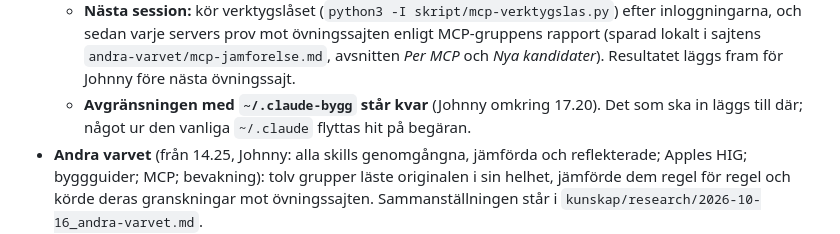
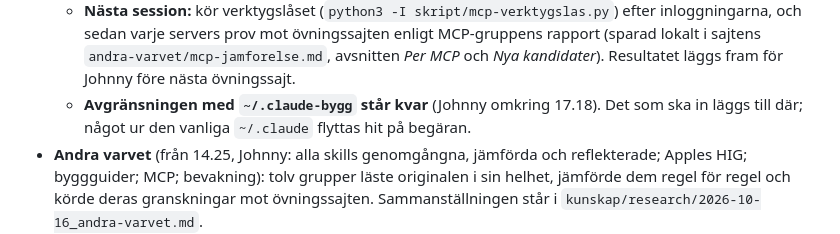
Before and after one commit to Jonkebronk/Nortropic-Builder, a Markdown page: LAGE.md, the part around the change. GitHub-like rendering.

Commit message:
BESLUT och LAGE: rätt klockslag (17.18)
Co-Authored-By: Claude Opus 5.5 <noreply@anthropic.com>
Claude-Session: https://claude.ai/code/session_013cbZe7KKDdBv8hRHbfDYrJ

```diff
--- a/LAGE.md
+++ b/LAGE.md
@@ -141,7 +141,7 @@ Johnny beslutade omkring 12.11 att kompetensen ur inventeringen ska in i alla la
   - **Johnny loggar in via `/mcp`:** 21st, DataForSEO, Figma och Cloudflare (Cloudflare helst med en läs-token).
   - **Johnny lägger in nyckeln själv i ett eget terminalfönster från repots rot** (aldrig i chatten): Grounding Lite och Google Developer Knowledge (huvudet `X-Goog-Api-Key`; de godtar inte Claude Codes OAuth), nanobanana (`GEMINI_API_KEY`) och BrowserStack.
   - **Nästa session:** kör verktygslåset (`python3 -I skript/mcp-verktygslas.py`) efter inloggningarna, och sedan varje servers prov mot övningssajten enligt MCP-gruppens rapport (sparad lokalt i sajtens `andra-varvet/mcp-jamforelse.md`, avsnitten *Per MCP* och *Nya kandidater*). Resultatet läggs fram för Johnny före nästa övningssajt.
-  - **Avgränsningen med `~/.claude-bygg` står kvar** (Johnny omkring 17.20). Det som ska in läggs till där; något ur den vanliga `~/.claude` flyttas hit på begäran.
+  - **Avgränsningen med `~/.claude-bygg` står kvar** (Johnny omkring 17.18). Det som ska in läggs till där; något ur den vanliga `~/.claude` flyttas hit på begäran.
 - **Andra varvet** (från 14.25, Johnny: alla skills genomgångna, jämförda och reflekterade; Apples HIG; byggguider; MCP; bevakning): tolv grupper läste originalen i sin helhet, jämförde dem regel för regel och körde deras granskningar mot övningssajten. Sammanställningen står i `kunskap/research/2026-10-16_andra-varvet.md`.
   - Alla elva skills är uppdaterade, med fel rättade och det som saknades infört; Apples HIG finns i fem skills (`apple-hig.md`).
   - Inventeringen har 201 poster: 30 nya och 27 ändrade placeringar (artefakten version 4).
```
Also changed, not shown: BESLUT.md (+1 -1 lines).
